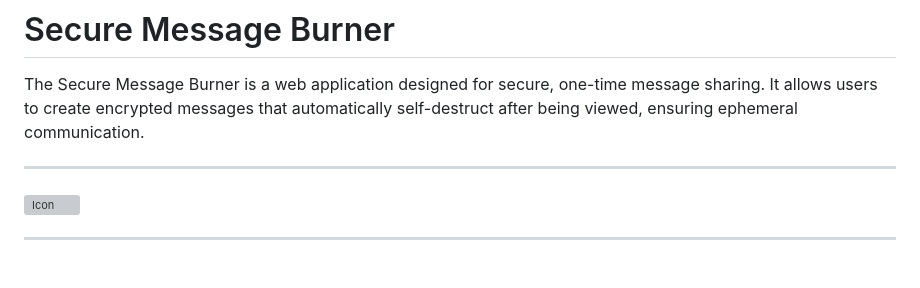
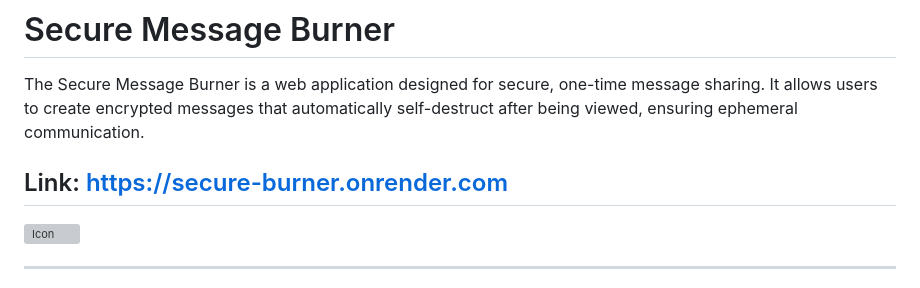
Before and after one commit to devenn05/Burner, a Markdown page: README.md, the part around the change. Rendered like a GitHub page; grey boxes are pictures that could not be loaded.

```diff
--- a/README.md
+++ b/README.md
@@ -2,6 +2,7 @@
 
 The Secure Message Burner is a web application designed for secure, one-time message sharing. It allows users to create encrypted messages that automatically self-destruct after being viewed, ensuring ephemeral communication.
 
+Link: https://secure-burner.onrender.com
 ---
 
 ![Icon](https://github.com/user-attachments/assets/11d92dc6-e759-4536-aacf-f612547208e9)
```
